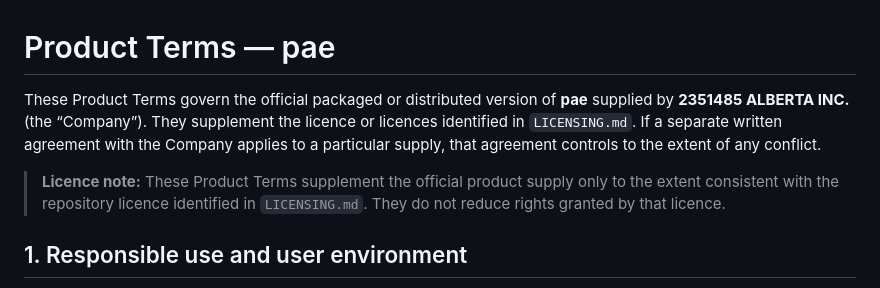
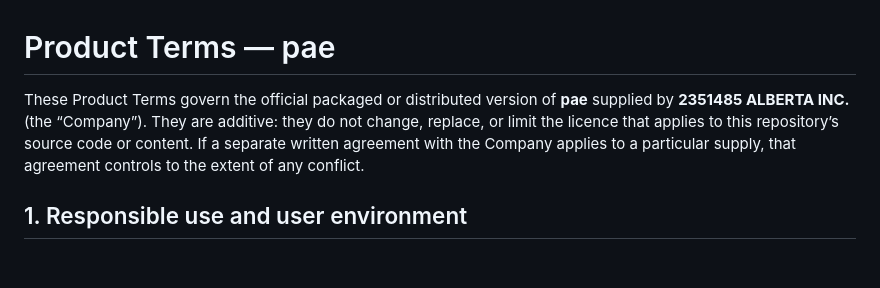
Before and after one commit to nrupala/pae, a Markdown page: TERMS.md, the part around the change. Drawn GitHub-style; blank space fills up the shorter version.

Commit message:
docs: limit sweep to standard product terms

```diff
--- a/TERMS.md
+++ b/TERMS.md
@@ -1,8 +1,6 @@
 # Product Terms — pae
 
-These Product Terms govern the official packaged or distributed version of **pae** supplied by **2351485 ALBERTA INC.** (the “Company”). They supplement the licence or licences identified in `LICENSING.md`. If a separate written agreement with the Company applies to a particular supply, that agreement controls to the extent of any conflict.
-
-> **Licence note:** These Product Terms supplement the official product supply only to the extent consistent with the repository licence identified in `LICENSING.md`. They do not reduce rights granted by that licence.
+These Product Terms govern the official packaged or distributed version of **pae** supplied by **2351485 ALBERTA INC.** (the “Company”). They are additive: they do not change, replace, or limit the licence that applies to this repository’s source code or content. If a separate written agreement with the Company applies to a particular supply, that agreement controls to the extent of any conflict.
 
 ## 1. Responsible use and user environment
 
```
Also changed, not shown: LICENSING.md (deleted, +0 -33 lines).
